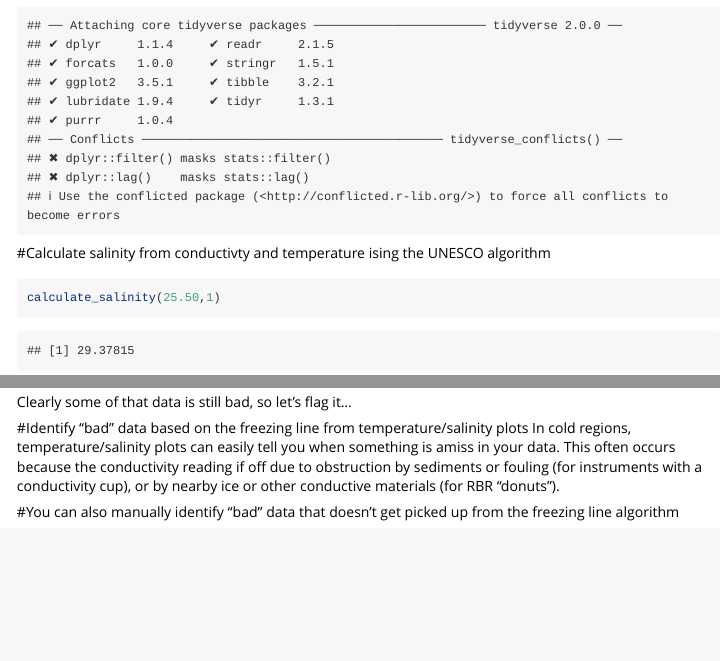
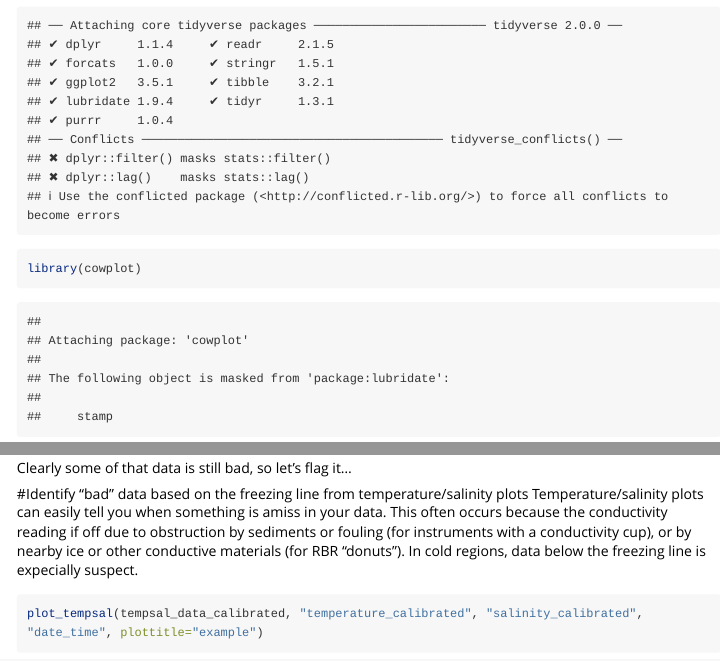
Before and after one commit to BLE-LTER/insitu, an R Markdown document (vignette/vignette_exampleQAQC.Rmd): the page in a window 1100 px wide, from 340 px down, and a second part further down, joined at a grey line. Rendered offline with R 4.5, knitr and Pandoc, with nearby package versions; some code elsewhere in the file could not run offline; long lines of code are wrapped; common packages that the code uses without loading them are loaded.

Commit message:
temp vs sal plot to id bad data

````diff
--- a/vignette/vignette_exampleQAQC.Rmd
+++ b/vignette/vignette_exampleQAQC.Rmd
@@ -20,6 +20,7 @@ First let's load in some handy packages
 library(insitu)
 library(RCurl) #For loading in data directly from online repositories
 library(tidyverse) #we're going to work in the tidyverse for data manipulation and plotting
+library(cowplot)
 ```
 
 #Calculate salinity from conductivty and temperature ising the UNESCO algorithm
@@ -111,4 +112,4 @@ Clearly some of that data is still bad, so let's flag it...
 
 
 #Identify "bad" data based on the freezing line from temperature/salinity plots
-In cold regions, temperature/salinity plots can easily tell you when something is amiss in your data. This often occurs because the conductivity reading if off due to obstruction by sediments or fouling (for instruments with a conductivity cup), or by nearby ice or other conductive materials (for RBR "donuts").
+Temperature/salinity plots can easily tell you when something is amiss in your data. This often occurs because the conductivity reading if off due to obstruction by sediments or fouling (for instruments with a conductivity cup), or by nearby ice or other conductive materials (for RBR "donuts"). In cold regions, data below the freezing line is expecially suspect.
@@ -114,0 +118 @@ In cold regions, temperature/salinity plots can easily tell you when something i
+plot_tempsal(tempsal_data_calibrated, "temperature_calibrated", "salinity_calibrated", "date_time", plottitle="example")
````
Also changed, not shown: vignette/vignette_exampleQAQC.Rmd (9 more changed lines).
